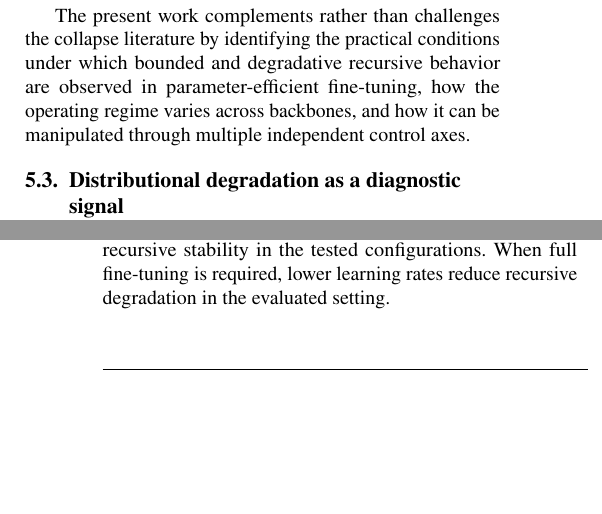
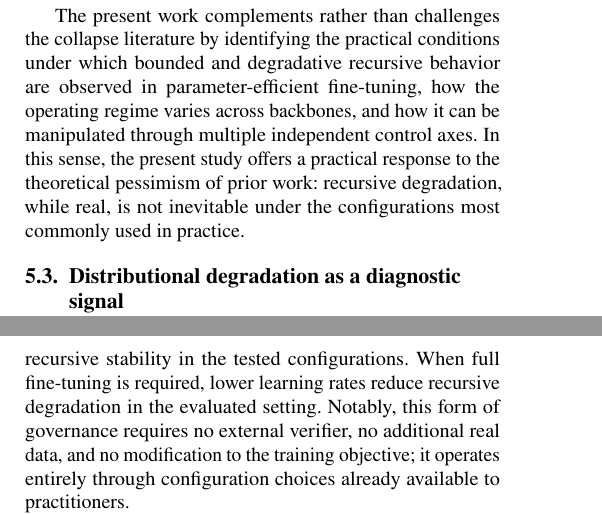
Before and after one commit to Jazancort/llm-knowledge-collapse-experiments, a LaTeX paper (paper/cas-dc-template.tex): two parts of the columns of pages 16 and 17 of 20, joined at a grey line, cut so that both start at the same text, the shorter picture padded with empty space. Compiled offline with pdfLaTeX.

Commit message:
paper: apply impact/memorability improvements from comparative analysis (5 micro-adjustments)

```diff
--- a/paper/cas-dc-template.tex
+++ b/paper/cas-dc-template.tex
@@ -1495,7 +1497,10 @@ The present work complements rather than challenges the collapse literature by
 identifying the practical conditions under which bounded and degradative
 recursive behavior are observed in parameter-efficient fine-tuning, how the
 operating regime varies across backbones, and how it can be manipulated through
-multiple independent control axes.
+multiple independent control axes. In this sense, the present study offers a
+practical response to the theoretical pessimism of prior work: recursive
+degradation, while real, is not inevitable under the configurations most
+commonly used in practice.
 
 \subsection{Distributional degradation as a diagnostic signal}\label{sec:disc_drift}
 
@@ -1555,7 +1560,10 @@ the numerical threshold is backbone-dependent, the underlying principle appears
 consistent across the evaluated models: lower effective training pressure is
 associated with greater recursive stability in the tested configurations. When
 full fine-tuning is required, lower learning rates reduce recursive degradation
-in the evaluated setting.
+in the evaluated setting. Notably, this form of governance requires no external
+verifier, no additional real data, and no modification to the training objective;
+it operates entirely through configuration choices already available to
+practitioners.
 
 Regarding runtime monitoring, the $r=128$ dissociation demonstrates that factual
 accuracy alone is insufficient for detecting distributional drift. Based on the
```
Also changed, not shown: paper/cas-dc-template.tex (14 more changed lines).
